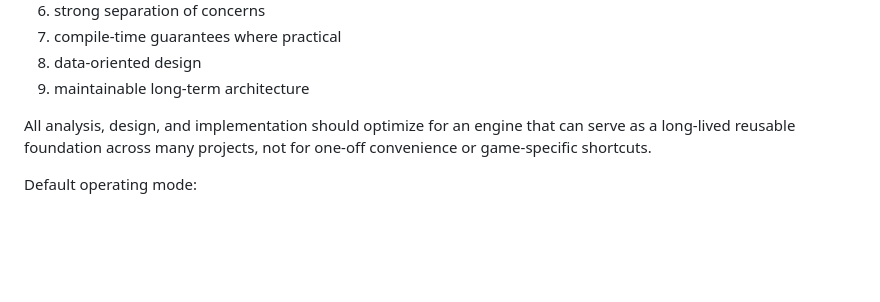
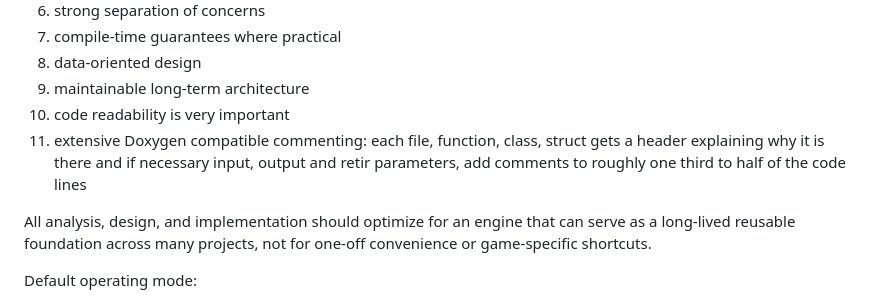
Before and after one commit to hlavacs/ViennaVulkanEngine, a Markdown page: AGENTS.md, the part around the change. GitHub-like rendering; blank space fills up the shorter version.

```diff
--- a/AGENTS.md
+++ b/AGENTS.md
@@ -15,6 +15,8 @@ Primary priorities, in order:
 7. compile-time guarantees where practical
 8. data-oriented design
 9. maintainable long-term architecture
+10. code readability is very important
+11. extensive Doxygen compatible commenting: each file, function, class, struct gets a header explaining why it is there and if necessary input, output and retir parameters, add comments to roughly one third to half of the code lines
 
 All analysis, design, and implementation should optimize for an engine that can serve as a long-lived reusable foundation across many projects, not for one-off convenience or game-specific shortcuts.
 
```
